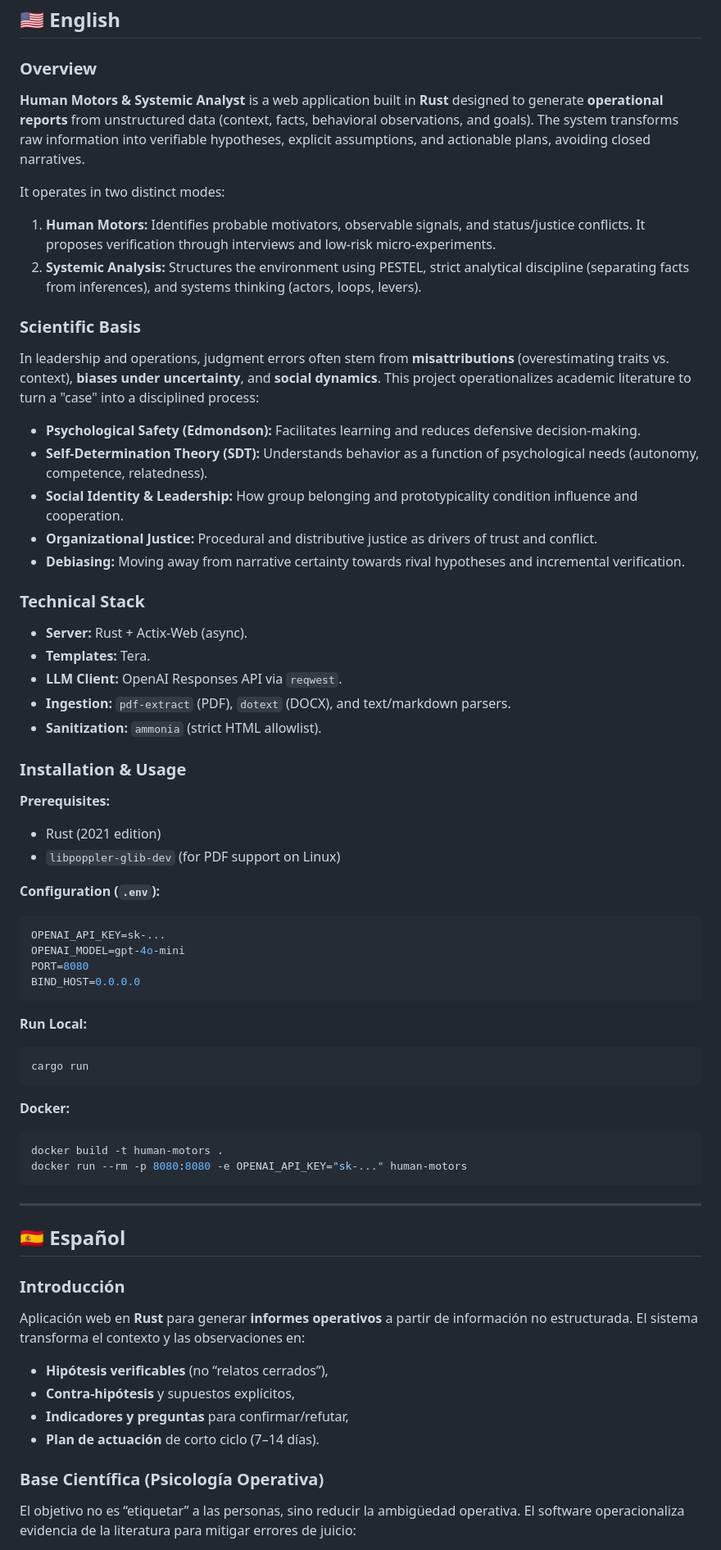
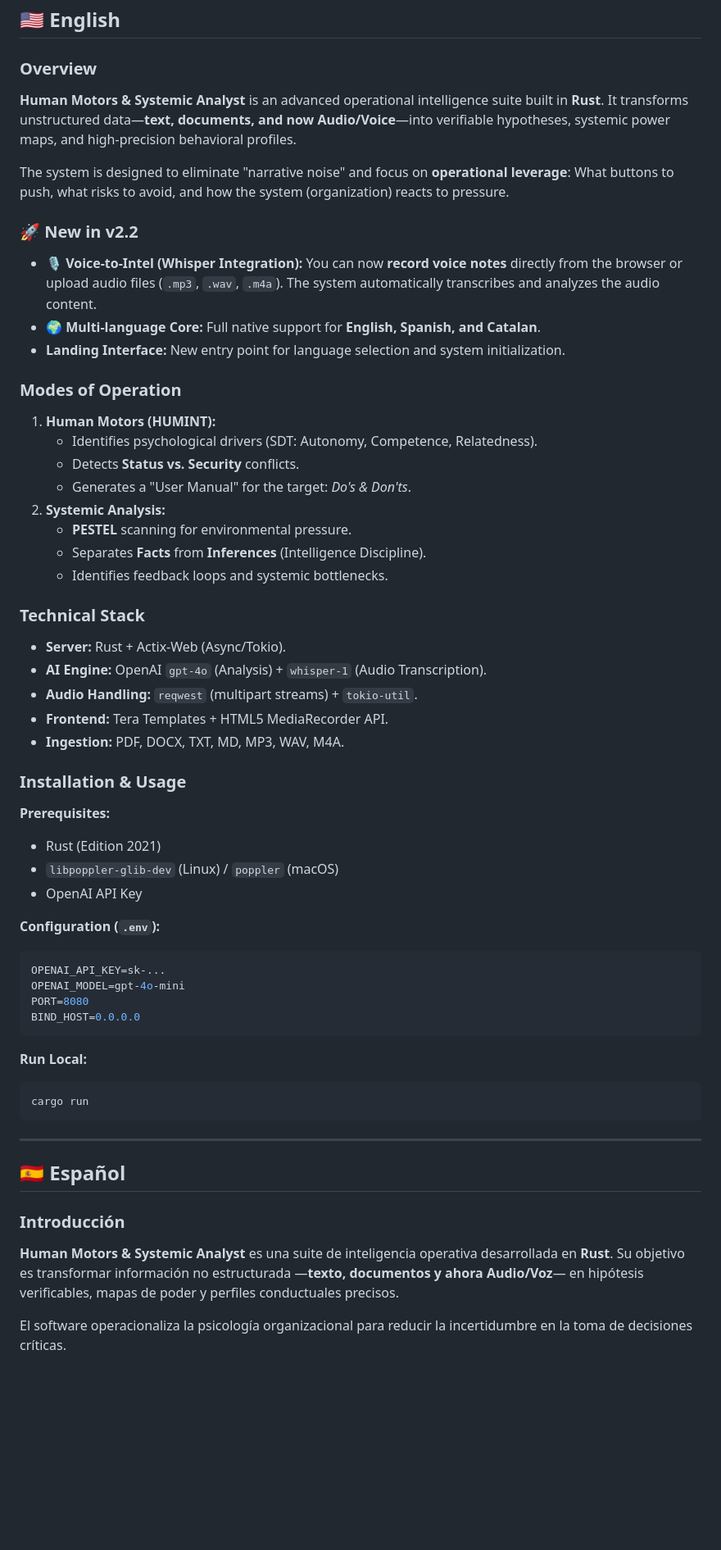
Before and after one commit to ansonTGN/Analista_Sistemico-Estrategico, a Markdown page: README.md, the part around one of its changes. Shown at 82% size. GitHub-like rendering; blank space fills up the shorter version.

````diff
--- a/README.md
+++ b/README.md
@@ -13,33 +16,38 @@
 ## 🇺🇸 English
 
 ### Overview
-**Human Motors & Systemic Analyst** is a web application built in **Rust** designed to generate **operational reports** from unstructured data (context, facts, behavioral observations, and goals). The system transforms raw information into verifiable hypotheses, explicit assumptions, and actionable plans, avoiding closed narratives.
+**Human Motors & Systemic Analyst** is an advanced operational intelligence suite built in **Rust**. It transforms unstructured data—**text, documents, and now Audio/Voice**—into verifiable hypotheses, systemic power maps, and high-precision behavioral profiles.
 
-It operates in two distinct modes:
-1.  **Human Motors:** Identifies probable motivators, observable signals, and status/justice conflicts. It proposes verification through interviews and low-risk micro-experiments.
-2.  **Systemic Analysis:** Structures the environment using PESTEL, strict analytical discipline (separating facts from inferences), and systems thinking (actors, loops, levers).
+The system is designed to eliminate "narrative noise" and focus on **operational leverage**: What buttons to push, what risks to avoid, and how the system (organization) reacts to pressure.
 
-### Scientific Basis
-In leadership and operations, judgment errors often stem from **misattributions** (overestimating traits vs. context), **biases under uncertainty**, and **social dynamics**. This project operationalizes academic literature to turn a "case" into a disciplined process:
+### 🚀 New in v2.2
+*   **🎙️ Voice-to-Intel (Whisper Integration):** You can now **record voice notes** directly from the browser or upload audio files (`.mp3`, `.wav`, `.m4a`). The system automatically transcribes and analyzes the audio content.
+*   **🌍 Multi-language Core:** Full native support for **English, Spanish, and Catalan**.
+*   **Landing Interface:** New entry point for language selection and system initialization.
 
-*   **Psychological Safety (Edmondson):** Facilitates learning and reduces defensive decision-making.
-*   **Self-Determination Theory (SDT):** Understands behavior as a function of psychological needs (autonomy, competence, relatedness).
-*   **Social Identity & Leadership:** How group belonging and prototypicality condition influence and cooperation.
-*   **Organizational Justice:** Procedural and distributive justice as drivers of trust and conflict.
-*   **Debiasing:** Moving away from narrative certainty towards rival hypotheses and incremental verification.
+### Modes of Operation
+1.  **Human Motors (HUMINT):**
+    *   Identifies psychological drivers (SDT: Autonomy, Competence, Relatedness).
+    *   Detects **Status vs. Security** conflicts.
+    *   Generates a "User Manual" for the target: *Do's & Don'ts*.
+2.  **Systemic Analysis:**
+    *   **PESTEL** scanning for environmental pressure.
+    *   Separates **Facts** from **Inferences** (Intelligence Discipline).
+    *   Identifies feedback loops and systemic bottlenecks.
 
 ### Technical Stack
-*   **Server:** Rust + Actix-Web (async).
-*   **Templates:** Tera.
-*   **LLM Client:** OpenAI Responses API via `reqwest`.
-*   **Ingestion:** `pdf-extract` (PDF), `dotext` (DOCX), and text/markdown parsers.
-*   **Sanitization:** `ammonia` (strict HTML allowlist).
+*   **Server:** Rust + Actix-Web (Async/Tokio).
+*   **AI Engine:** OpenAI `gpt-4o` (Analysis) + `whisper-1` (Audio Transcription).
+*   **Audio Handling:** `reqwest` (multipart streams) + `tokio-util`.
+*   **Frontend:** Tera Templates + HTML5 MediaRecorder API.
+*   **Ingestion:** PDF, DOCX, TXT, MD, MP3, WAV, M4A.
 
 ### Installation & Usage
 
 **Prerequisites:**
-*   Rust (2021 edition)
-*   `libpoppler-glib-dev` (for PDF support on Linux)
+*   Rust (Edition 2021)
+*   `libpoppler-glib-dev` (Linux) / `poppler` (macOS)
+*   OpenAI API Key
 
 **Configuration (`.env`):**
 ```env
@@ -54,24 +62,13 @@ BIND_HOST=0.0.0.0
 cargo run
 ```
 
-**Docker:**
-```bash
-docker build -t human-motors .
-docker run --rm -p 8080:8080 -e OPENAI_API_KEY="sk-..." human-motors
-```
-
 ---
 
 <a name="-español"></a>
 ## 🇪🇸 Español
 
 ### Introducción
-Aplicación web en **Rust** para generar **informes operativos** a partir de información no estructurada. El sistema transforma el contexto y las observaciones en:
-- **Hipótesis verificables** (no “relatos cerrados”),
-- **Contra-hipótesis** y supuestos explícitos,
-- **Indicadores y preguntas** para confirmar/refutar,
-- **Plan de actuación** de corto ciclo (7–14 días).
+**Human Motors & Systemic Analyst** es una suite de inteligencia operativa desarrollada en **Rust**. Su objetivo es transformar información no estructurada —**texto, documentos y ahora Audio/Voz**— en hipótesis verificables, mapas de poder y perfiles conductuales precisos.
 
-### Base Científica (Psicología Operativa)
-El objetivo no es “etiquetar” a las personas, sino reducir la ambigüedad operativa. El software operacionaliza evidencia de la literatura para mitigar errores de juicio:
+El software operacionaliza la psicología organizacional para reducir la incertidumbre en la toma de decisiones críticas.
 
````
Also changed, not shown: other parts of README.md (+47 -83 lines).
